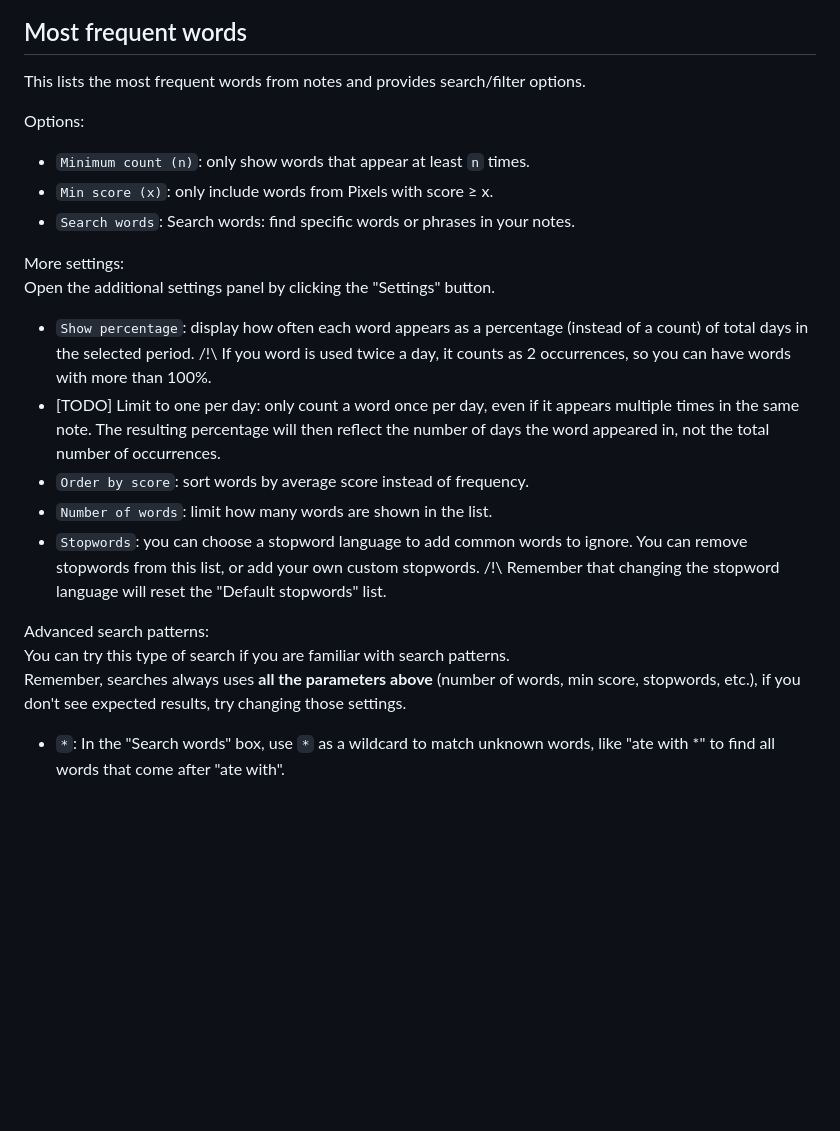
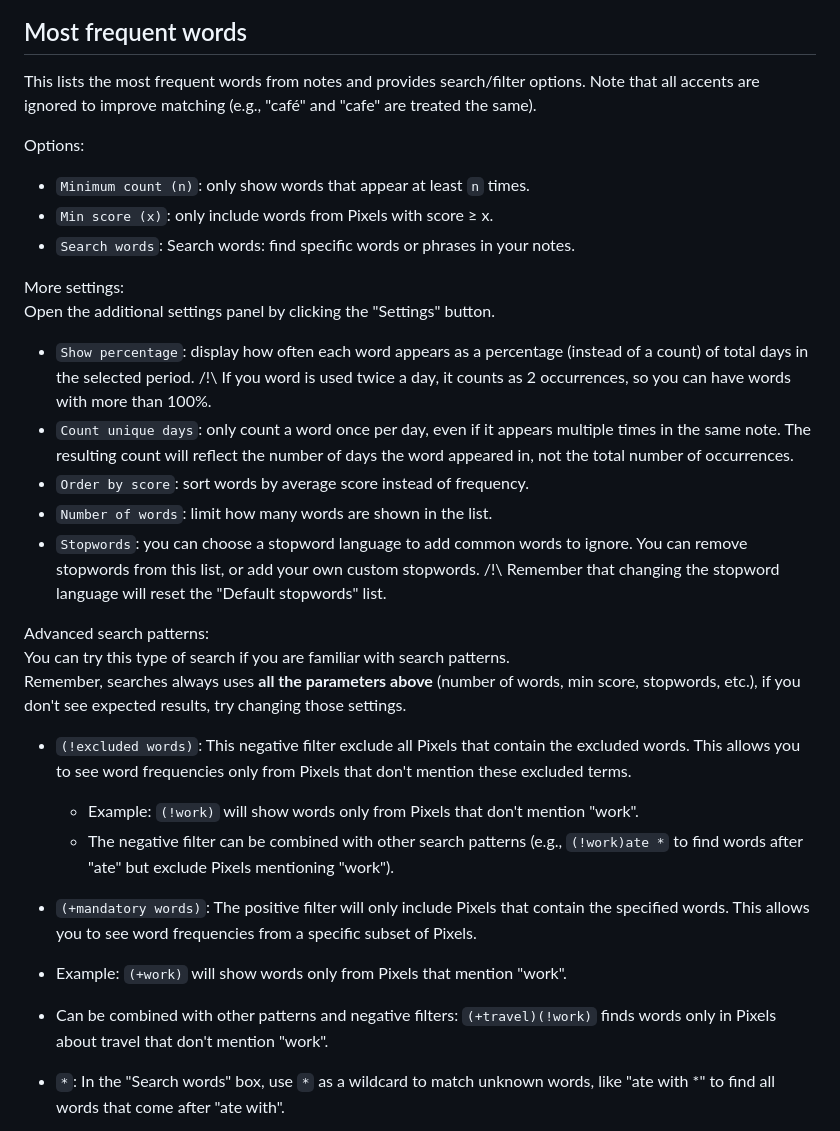
Before and after one commit to Leogendra/Pixels-Visualiser, a Markdown page: DOCS.md, the part around the change. Rendered like a GitHub page; blank space fills up the shorter version.

Commit message:
Docs: add positive and negative filters

```diff
--- a/DOCS.md
+++ b/DOCS.md
@@ -128,7 +128,7 @@ Options:
 
 ## Most frequent words
 
-This lists the most frequent words from notes and provides search/filter options.
+This lists the most frequent words from notes and provides search/filter options. Note that all accents are ignored to improve matching (e.g., "café" and "cafe" are treated the same).
 
 Options:
 - `Minimum count (n)`: only show words that appear at least `n` times.
@@ -138,7 +138,7 @@ Options:
 More settings:
 Open the additional settings panel by clicking the "Settings" button.
 - `Show percentage`: display how often each word appears as a percentage (instead of a count) of total days in the selected period. /!\ If you word is used twice a day, it counts as 2 occurrences, so you can have words with more than 100%.
-- [TODO] Limit to one per day: only count a word once per day, even if it appears multiple times in the same note. The resulting percentage will then reflect the number of days the word appeared in, not the total number of occurrences.
+- `Count unique days`: only count a word once per day, even if it appears multiple times in the same note. The resulting count will reflect the number of days the word appeared in, not the total number of occurrences.
 - `Order by score`: sort words by average score instead of frequency.
 - `Number of words`: limit how many words are shown in the list.
 - `Stopwords`: you can choose a stopword language to add common words to ignore. You can remove stopwords from this list, or add your own custom stopwords. /!\ Remember that changing the stopword language will reset the "Default stopwords" list.
@@ -146,6 +146,14 @@ Open the additional settings panel by clicking the "Settings" button.
 Advanced search patterns:
 You can try this type of search if you are familiar with search patterns.
 Remember, searches always uses **all the parameters above** (number of words, min score, stopwords, etc.), if you don't see expected results, try changing those settings.
+
+- `(!excluded words)`: This negative filter exclude all Pixels that contain the excluded words. This allows you to see word frequencies only from Pixels that don't mention these excluded terms.
+  - Example: `(!work)` will show words only from Pixels that don't mention "work".
+  - The negative filter can be combined with other search patterns (e.g., `(!work)ate *` to find words after "ate" but exclude Pixels mentioning "work").
+
+- `(+mandatory words)`: The positive filter will only include Pixels that contain the specified words. This allows you to see word frequencies from a specific subset of Pixels.
+- Example: `(+work)` will show words only from Pixels that mention "work".
+- Can be combined with other patterns and negative filters: `(+travel)(!work)` finds words only in Pixels about travel that don't mention "work".
 
 - `*`: In the "Search words" box, use `*` as a wildcard to match unknown words, like "ate with *" to find all words that come after "ate with".
 
```
